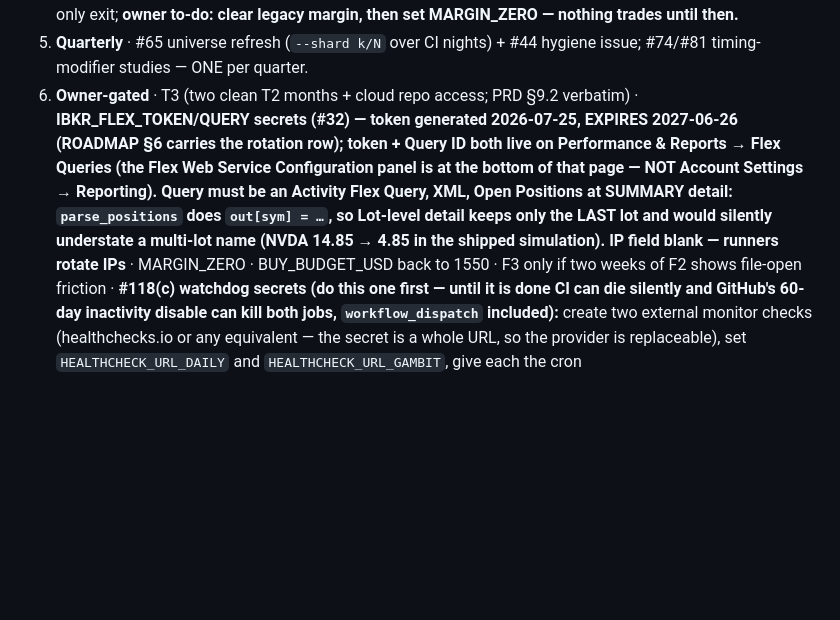
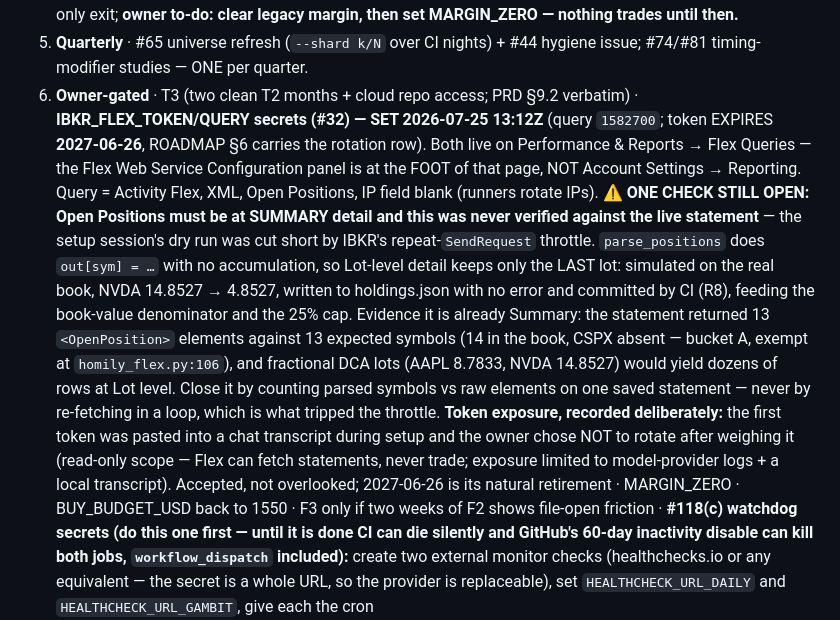
Before and after one commit to gaoyan198/homily-bot, a Markdown page: SPECS.md, the part around the change. GitHub-like rendering; blank space fills up the shorter version.

Commit message:
#32 secrets SET 2026-07-25 13:12Z — with one check left open, said so
Flex secrets are live (query 1582700, token expires 2027-06-26). Two
things recorded rather than left in a chat log:

1. The SUMMARY-detail check is STILL OPEN. The setup dry run never
   completed — IBKR throttles repeat SendRequests ("Statement could not
   be generated at this time") and the tooling refetched instead of
   caching its first success, so the one failure mode that silently
   corrupts the book is the one thing unverified. Circumstantial evidence
   says it is already Summary (13 elements vs 13 expected symbols;
   fractional DCA lots would yield dozens at Lot level), but the first
   scheduled sync (Mon 2026-07-27 09:00 SGT) writes holdings.json and
   commits it under R8, so "probably" is not the standard. SPECS §6 now
   carries how to close it: count parsed symbols vs raw elements on ONE
   saved statement, never refetch in a loop.

2. The first token was pasted into a chat transcript during setup and the
   owner chose not to rotate after weighing the tradeoff — read-only
   scope (Flex fetches statements, never trades), exposure limited to
   provider logs plus a local file. Recorded as an accepted decision with
   2027-06-26 as its natural retirement, so a later reader finds a
   judgement call and not an oversight.

Co-Authored-By: Claude Opus 5 <noreply@anthropic.com>

```diff
--- a/SPECS.md
+++ b/SPECS.md
@@ -178,15 +178,31 @@ Everything else remaining is DATE- or OWNER-gated:
 5. **Quarterly** · #65 universe refresh (`--shard k/N` over CI nights) +
    #44 hygiene issue; #74/#81 timing-modifier studies — ONE per quarter.
 6. **Owner-gated** · T3 (two clean T2 months + cloud repo access; PRD §9.2
-   verbatim) · **IBKR_FLEX_TOKEN/QUERY secrets (#32) — token generated
-   2026-07-25, EXPIRES 2027-06-26 (ROADMAP §6 carries the rotation row);
-   token + Query ID both live on Performance & Reports → Flex Queries (the
-   Flex Web Service Configuration panel is at the bottom of that page — NOT
-   Account Settings → Reporting). Query must be an Activity Flex Query,
-   XML, Open Positions at SUMMARY detail: `parse_positions` does
-   `out[sym] = …`, so Lot-level detail keeps only the LAST lot and would
-   silently understate a multi-lot name (NVDA 14.85 → 4.85 in the shipped
-   simulation). IP field blank — runners rotate IPs** · MARGIN_ZERO ·
+   verbatim) · **IBKR_FLEX_TOKEN/QUERY secrets (#32) — SET 2026-07-25
+   13:12Z** (query `1582700`; token EXPIRES **2027-06-26**, ROADMAP §6
+   carries the rotation row). Both live on Performance & Reports → Flex
+   Queries — the Flex Web Service Configuration panel is at the FOOT of
+   that page, NOT Account Settings → Reporting. Query = Activity Flex,
+   XML, Open Positions, IP field blank (runners rotate IPs).
+   **⚠ ONE CHECK STILL OPEN: Open Positions must be at SUMMARY detail and
+   this was never verified against the live statement** — the setup
+   session's dry run was cut short by IBKR's repeat-`SendRequest` throttle.
+   `parse_positions` does `out[sym] = …` with no accumulation, so Lot-level
+   detail keeps only the LAST lot: simulated on the real book, NVDA
+   14.8527 → 4.8527, written to holdings.json with no error and committed
+   by CI (R8), feeding the book-value denominator and the 25% cap. Evidence
+   it is already Summary: the statement returned 13 `<OpenPosition>`
+   elements against 13 expected symbols (14 in the book, CSPX absent —
+   bucket A, exempt at `homily_flex.py:106`), and fractional DCA lots
+   (AAPL 8.7833, NVDA 14.8527) would yield dozens of rows at Lot level.
+   Close it by counting parsed symbols vs raw elements on one saved
+   statement — never by re-fetching in a loop, which is what tripped the
+   throttle. **Token exposure, recorded deliberately:** the first token was
+   pasted into a chat transcript during setup and the owner chose NOT to
+   rotate after weighing it (read-only scope — Flex can fetch statements,
+   never trade; exposure limited to model-provider logs + a local
+   transcript). Accepted, not overlooked; 2027-06-26 is its natural
+   retirement · MARGIN_ZERO ·
    BUY_BUDGET_USD back to 1550 · F3 only if two weeks of F2 shows
    file-open friction · **#118(c) watchdog secrets (do this one first —
    until it is done CI can die silently and GitHub's 60-day inactivity
```
